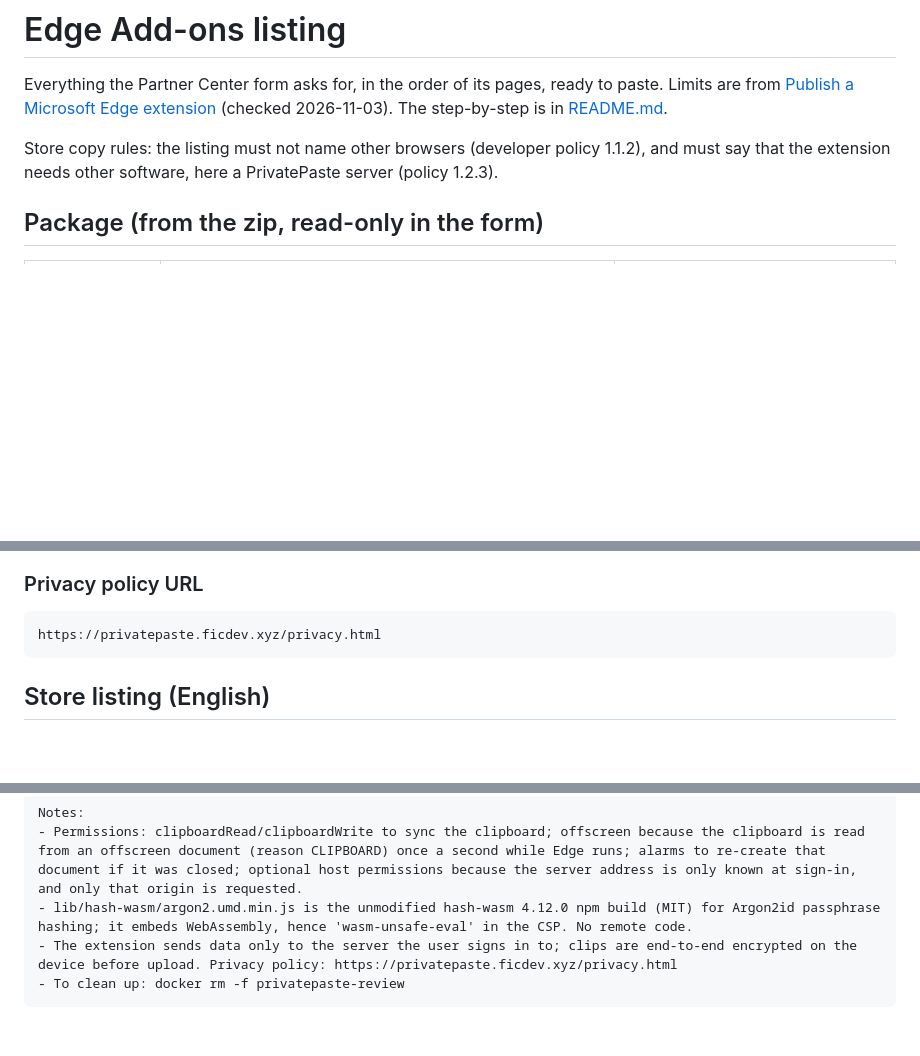
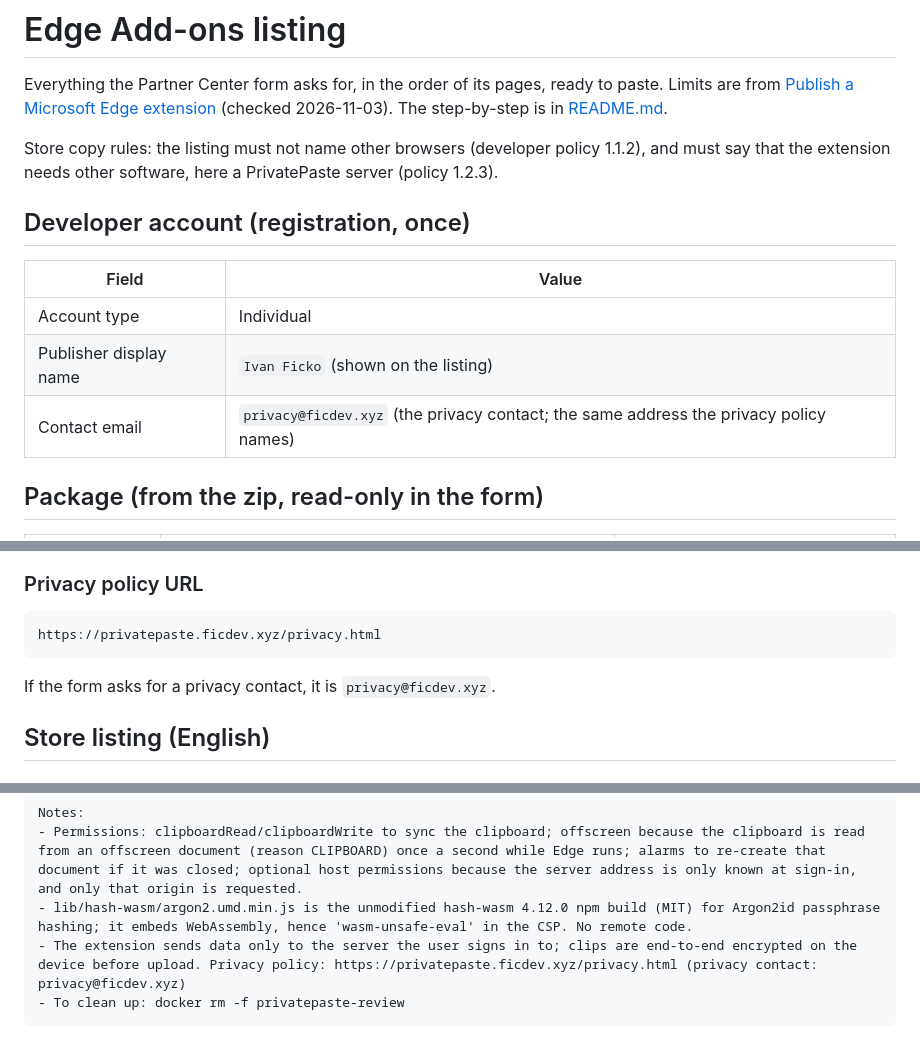
Before and after one commit to DynamicsNinja/privatepaste, a Markdown page: extension/store/listing.md, 3 parts joined by grey strips. GitHub-like rendering; blank space fills up the shorter version.

````diff
--- a/extension/store/listing.md
+++ b/extension/store/listing.md
@@ -6,6 +6,14 @@ Everything the Partner Center form asks for, in the order of its pages, ready to
 
 Store copy rules: the listing must not name other browsers (developer policy 1.1.2), and must say that the extension
 needs other software, here a PrivatePaste server (policy 1.2.3).
+
+## Developer account (registration, once)
+
+| Field | Value |
+|---|---|
+| Account type | Individual |
+| Publisher display name | `Ivan Ficko` (shown on the listing) |
+| Contact email | `privacy@ficdev.xyz` (the privacy contact; the same address the privacy policy names) |
 
 ## Package (from the zip, read-only in the form)
 
@@ -77,6 +85,8 @@ user signs in to, which the user runs, and never to the developer.
 ```
 https://privatepaste.ficdev.xyz/privacy.html
 ```
+
+If the form asks for a privacy contact, it is `privacy@ficdev.xyz`.
 
 ## Store listing (English)
 
@@ -171,6 +181,6 @@ PrivatePaste is self-hosted: the extension syncs the clipboard through a Private
 Notes:
 - Permissions: clipboardRead/clipboardWrite to sync the clipboard; offscreen because the clipboard is read from an offscreen document (reason CLIPBOARD) once a second while Edge runs; alarms to re-create that document if it was closed; optional host permissions because the server address is only known at sign-in, and only that origin is requested.
 - lib/hash-wasm/argon2.umd.min.js is the unmodified hash-wasm 4.12.0 npm build (MIT) for Argon2id passphrase hashing; it embeds WebAssembly, hence 'wasm-unsafe-eval' in the CSP. No remote code.
-- The extension sends data only to the server the user signs in to; clips are end-to-end encrypted on the device before upload. Privacy policy: https://privatepaste.ficdev.xyz/privacy.html
+- The extension sends data only to the server the user signs in to; clips are end-to-end encrypted on the device before upload. Privacy policy: https://privatepaste.ficdev.xyz/privacy.html (privacy contact: privacy@ficdev.xyz)
 - To clean up: docker rm -f privatepaste-review
 ```
````
Also changed, not shown: extension/store/README.md (+5 -3 lines).
